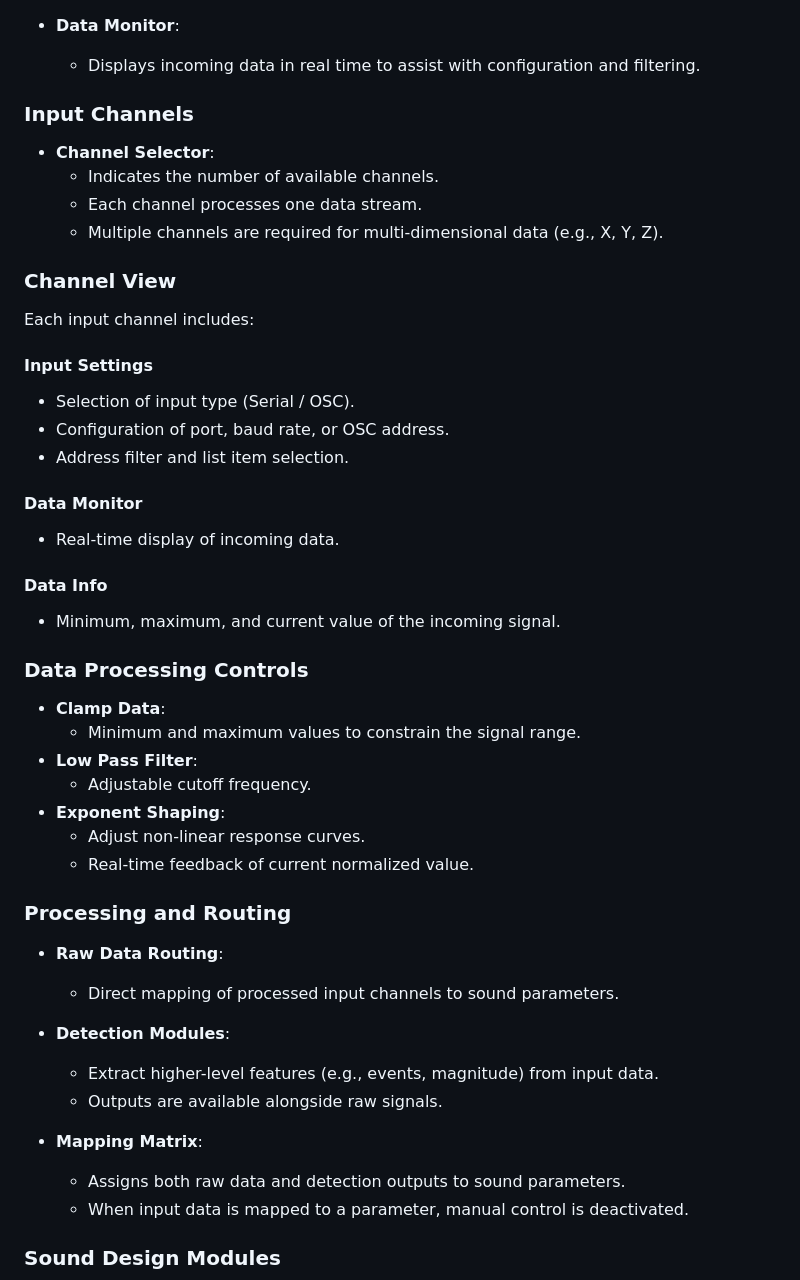
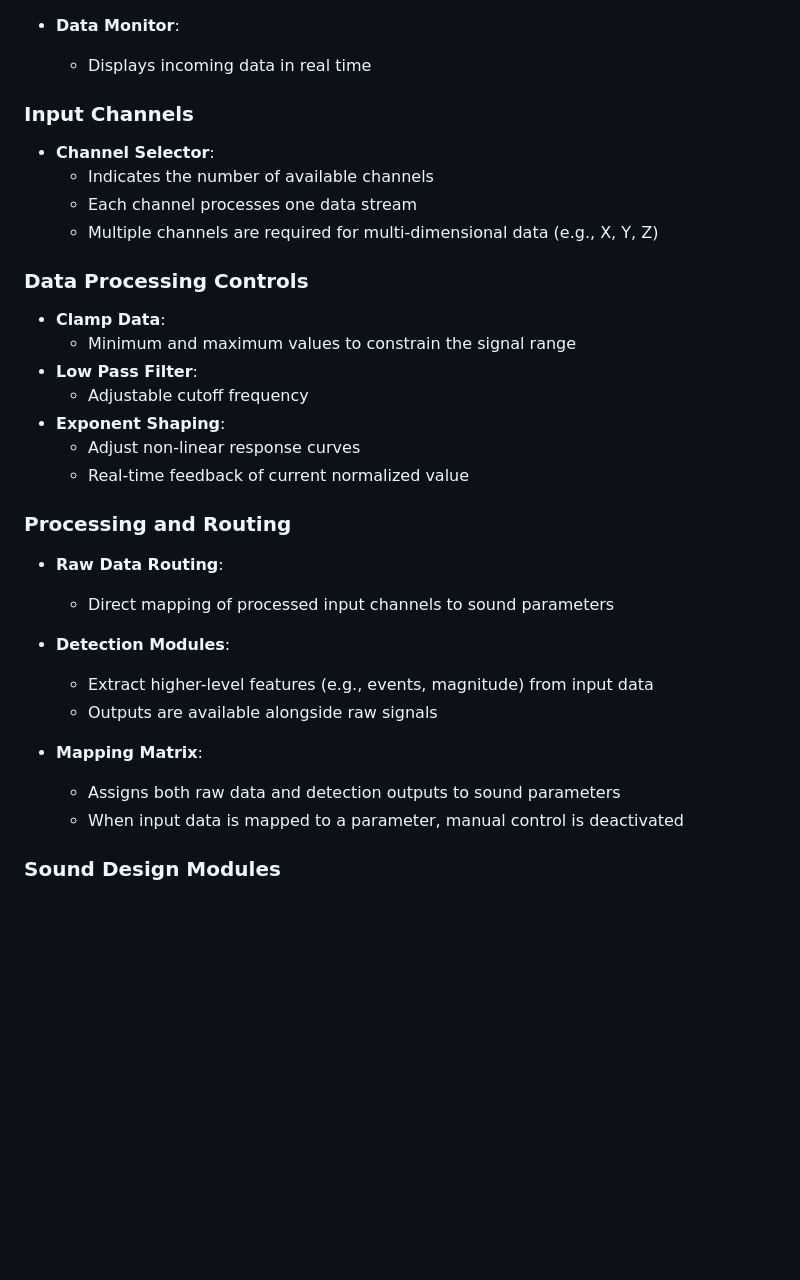
Before and after one commit to michaelreichmann/Advanced_Sonification_Toolkit, a Markdown page: README.md, the part around one of its changes. GitHub-like rendering; blank space fills up the shorter version.

```diff
--- a/README.md
+++ b/README.md
@@ -68,50 +117,37 @@ The UI of the Sonification Toolkit in Max/MSP is designed to access input config
       - `3` → Z
 
 - **Data Monitor**:
-  - Displays incoming data in real time to assist with configuration and filtering.
+  - Displays incoming data in real time
 
 
 ### Input Channels
 - **Channel Selector**:
-  - Indicates the number of available channels.
-  - Each channel processes one data stream.
-  - Multiple channels are required for multi-dimensional data (e.g., X, Y, Z).
+  - Indicates the number of available channels
+  - Each channel processes one data stream
+  - Multiple channels are required for multi-dimensional data (e.g., X, Y, Z)
 
-
-### Channel View
-Each input channel includes:
-
-#### Input Settings
-- Selection of input type (Serial / OSC).
-- Configuration of port, baud rate, or OSC address.
-- Address filter and list item selection.
-
-#### Data Monitor
-- Real-time display of incoming data.
-
-#### Data Info
-- Minimum, maximum, and current value of the incoming signal.
 
 ### Data Processing Controls
 - **Clamp Data**:
-  - Minimum and maximum values to constrain the signal range.
+  - Minimum and maximum values to constrain the signal range
 - **Low Pass Filter**:
-  - Adjustable cutoff frequency.
+  - Adjustable cutoff frequency
 - **Exponent Shaping**:
-  - Adjust non-linear response curves.
-  - Real-time feedback of current normalized value.
+  - Adjust non-linear response curves
+  - Real-time feedback of current normalized value
+
 
 ### Processing and Routing
 - **Raw Data Routing**:
-  - Direct mapping of processed input channels to sound parameters.
+  - Direct mapping of processed input channels to sound parameters
 
 - **Detection Modules**:
-  - Extract higher-level features (e.g., events, magnitude) from input data.
-  - Outputs are available alongside raw signals.
+  - Extract higher-level features (e.g., events, magnitude) from input data
+  - Outputs are available alongside raw signals
 
 - **Mapping Matrix**:
-  - Assigns both raw data and detection outputs to sound parameters.
-  - When input data is mapped to a parameter, manual control is deactivated.
+  - Assigns both raw data and detection outputs to sound parameters
+  - When input data is mapped to a parameter, manual control is deactivated
 
 
 ### Sound Design Modules
```
Also changed, not shown: other parts of README.md (+91 -72 lines), media/Dimo_Next_Info.png (added), media/toolkit_Screenshot_D.png (added), media/toolkit_Screenshot_R.png (renamed from media/toolkit_Screenshot.png), media/toolkit_schematic_overview.png, 18 other files.
